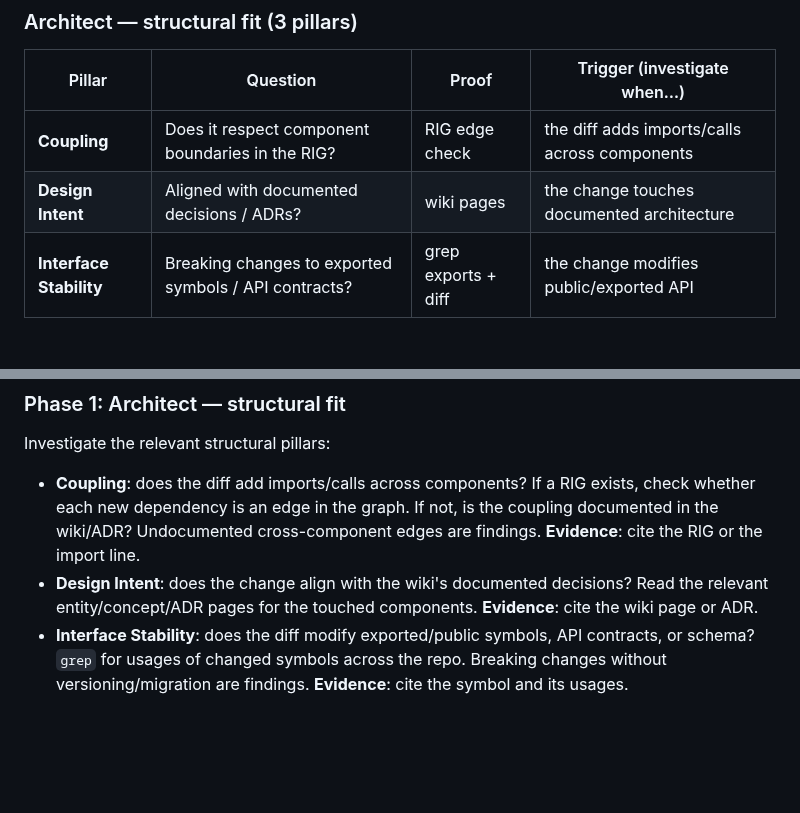
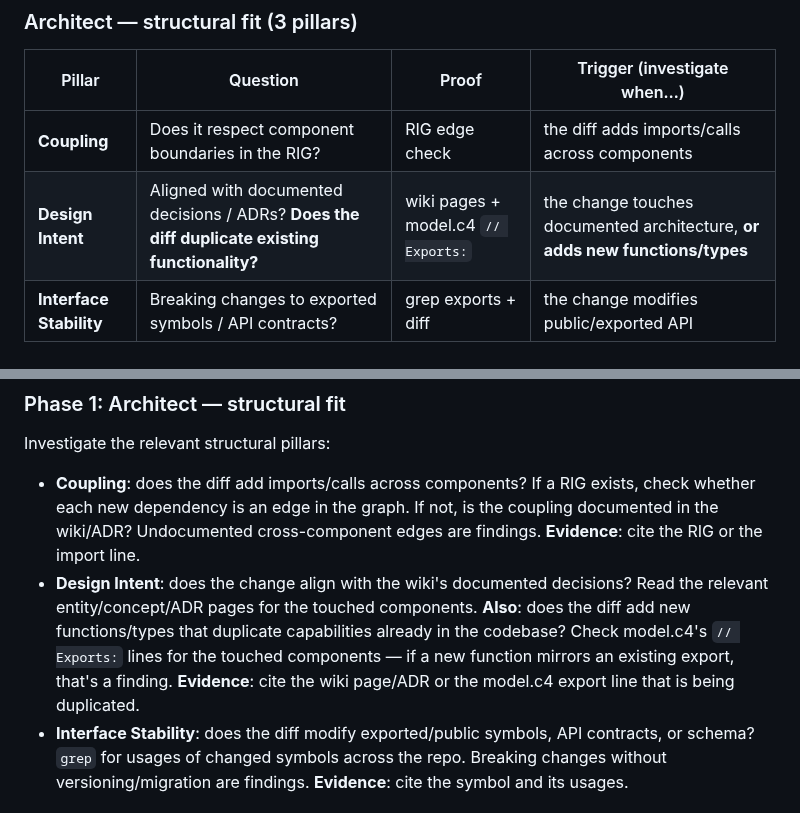
Before and after one commit to tibrezus/agents, a Markdown page: skills/pr-review/SKILL.md, 2 parts joined by grey strips. Rendered like a GitHub page; blank space fills up the shorter version.

```diff
--- a/skills/pr-review/SKILL.md
+++ b/skills/pr-review/SKILL.md
@@ -53,7 +53,7 @@ which pillars are relevant. Investigate those; mark the rest N/A.
 | Pillar | Question | Proof | Trigger (investigate when…) |
 |--------|----------|-------|-----------------------------|
 | **Coupling** | Does it respect component boundaries in the RIG? | RIG edge check | the diff adds imports/calls across components |
-| **Design Intent** | Aligned with documented decisions / ADRs? | wiki pages | the change touches documented architecture |
+| **Design Intent** | Aligned with documented decisions / ADRs? **Does the diff duplicate existing functionality?** | wiki pages + model.c4 `// Exports:` | the change touches documented architecture, **or adds new functions/types** |
 | **Interface Stability** | Breaking changes to exported symbols / API contracts? | grep exports + diff | the change modifies public/exported API |
 
 ### Adversary — behavioral soundness (5 pillars)
@@ -99,7 +99,11 @@ Investigate the relevant structural pillars:
   edges are findings. **Evidence**: cite the RIG or the import line.
 - **Design Intent**: does the change align with the wiki's documented
   decisions? Read the relevant entity/concept/ADR pages for the touched
-  components. **Evidence**: cite the wiki page or ADR.
+  components. **Also**: does the diff add new functions/types that duplicate
+  capabilities already in the codebase? Check model.c4's `// Exports:` lines
+  for the touched components — if a new function mirrors an existing export,
+  that's a finding. **Evidence**: cite the wiki page/ADR or the model.c4
+  export line that is being duplicated.
 - **Interface Stability**: does the diff modify exported/public symbols, API
   contracts, or schema? `grep` for usages of changed symbols across the repo.
   Breaking changes without versioning/migration are findings. **Evidence**:
```
Also changed, not shown: skills/dev-workflow/SKILL.md (+13 -4 lines).
